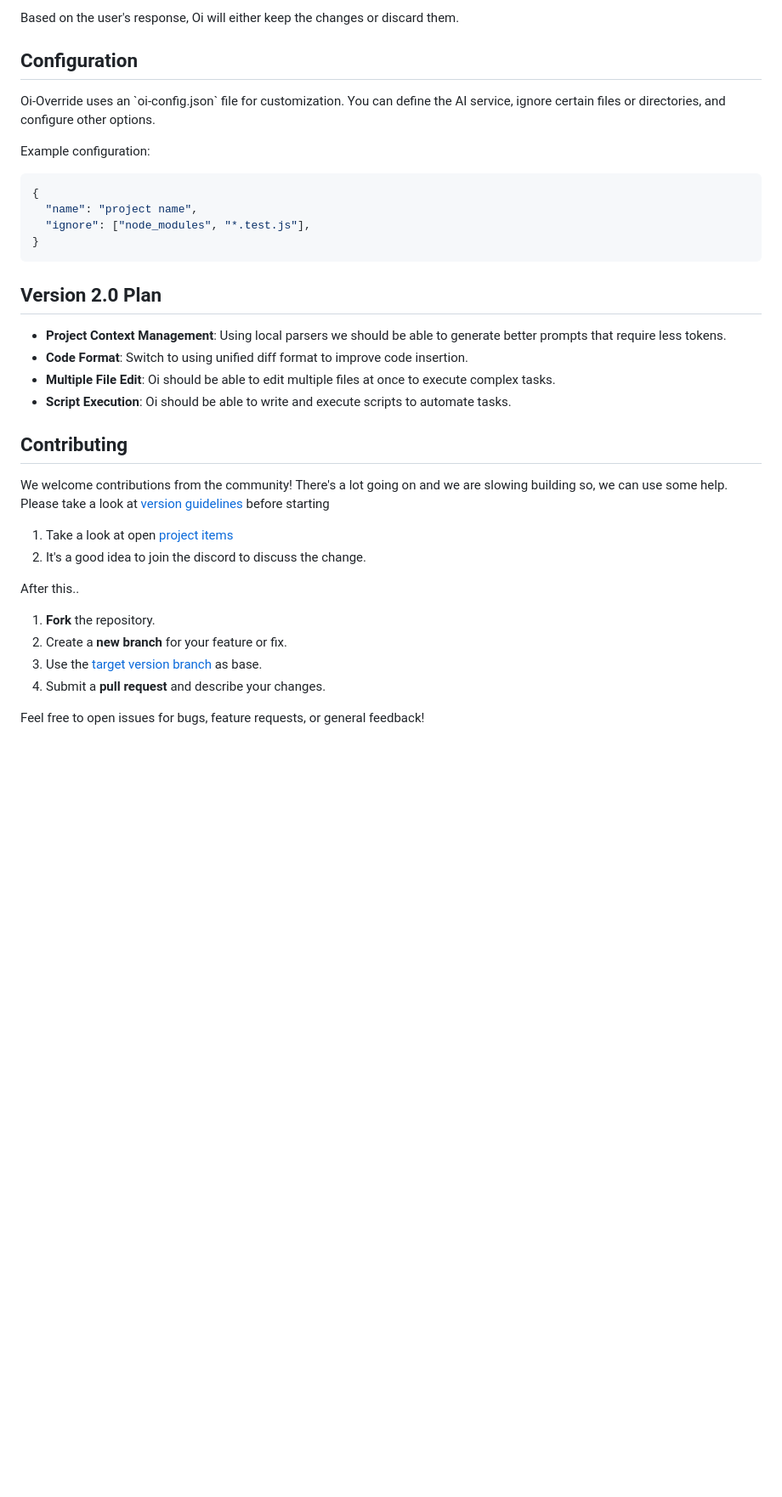
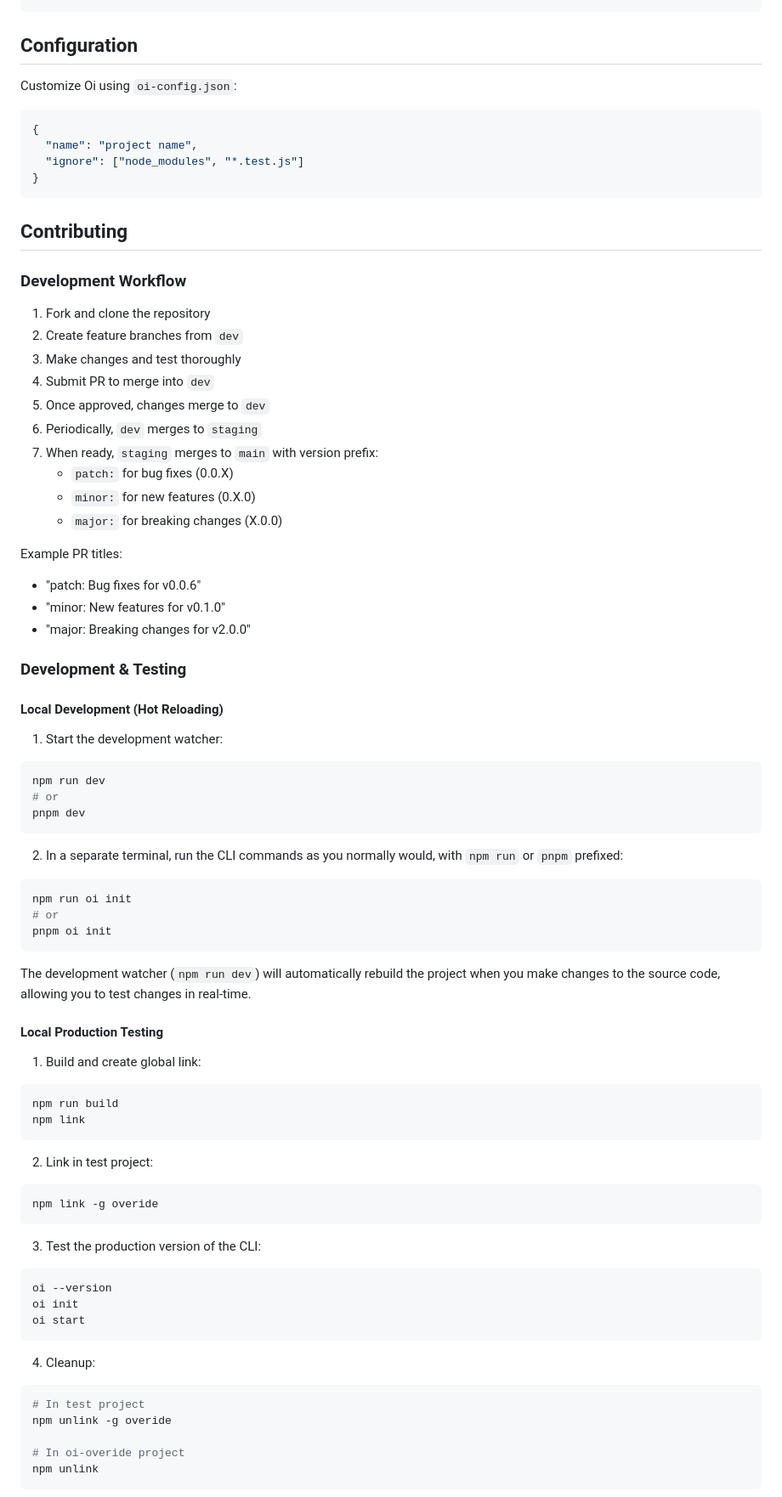
Before and after one commit to oi-overide/oi, a Markdown page: README.md, the part around the change printed below. Shown: that part at 85% size. Rendered like a GitHub page; blank space fills up the shorter version.

Commit message:
Update README.md
Add much cleaner documentation, grammar fixes, explanation, etc.

````diff
--- a/README.md
+++ b/README.md
@@ -85,40 +88,81 @@ Oi will then generate the required code and insert it directly into the file at
 ```
-
-Based on the user's response, Oi will either keep the changes or discard them.
 
 ## Configuration
 
-Oi-Override uses an \`oi-config.json\` file for customization. You can define the AI service, ignore certain files or directories, and configure other options.
-
-Example configuration:
+Customize Oi using `oi-config.json`:
 
 ```json
 {
   "name": "project name",
-  "ignore": ["node_modules", "*.test.js"],
+  "ignore": ["node_modules", "*.test.js"]
 }
 ```
 
-## Version 2.0 Plan
-
-- **Project Context Management**: Using local parsers we should be able to generate better prompts that require less tokens.
-- **Code Format**: Switch to using unified diff format to improve code insertion.
-- **Multiple File Edit**: Oi should be able to edit multiple files at once to execute complex tasks.
-- **Script Execution**: Oi should be able to write and execute scripts to automate tasks.
-
 ## Contributing
 
-We welcome contributions from the community! There's a lot going on and we are slowing building so, we can use some help.
-Please take a look at [version guidelines](https://github.com/oi-overide/oi-overide/tree/main/Contribution) before starting
+### Development Workflow
 
-1. Take a look at open [project items](https://github.com/users/oi-overide/projects/1)
-2. It's a good idea to join the discord to discuss the change.
+1. Fork and clone the repository
+2. Create feature branches from `dev`
+3. Make changes and test thoroughly
+4. Submit PR to merge into `dev`
+5. Once approved, changes merge to `dev`
+6. Periodically, `dev` merges to `staging`
+7. When ready, `staging` merges to `main` with version prefix:
+   - `patch:` for bug fixes (0.0.X)
+   - `minor:` for new features (0.X.0)
+   - `major:` for breaking changes (X.0.0)
 
-After this..
+Example PR titles:
+- "patch: Bug fixes for v0.0.6"
+- "minor: New features for v0.1.0"
+- "major: Breaking changes for v2.0.0"
 
-1. **Fork** the repository.
-2. Create a **new branch** for your feature or fix.
-3. Use the [target version branch](https://github.com/oi-overide/oi-overide/blob/main/Contribution/Target%20Version%20Branch..md) as base.
-4. Submit a **pull request** and describe your changes.
+### Development & Testing
 
-Feel free to open issues for bugs, feature requests, or general feedback!
+#### Local Development (Hot Reloading)
+1. Start the development watcher:
+```bash
+npm run dev
+# or
+pnpm dev
+```
+
+2. In a separate terminal, run the CLI commands as you normally would, with `npm run` or `pnpm` prefixed:
+
+```bash
+npm run oi init
+# or
+pnpm oi init
+```
+
+The development watcher (`npm run dev`) will automatically rebuild the project when you make changes to the source code, allowing you to test changes in real-time.
+
+#### Local Production Testing
+1. Build and create global link:
+```bash
+npm run build
+npm link
+```
+
+2. Link in test project:
+```bash
+npm link -g overide
+```
+
+3. Test the production version of the CLI:
+```bash
+oi --version
+oi init
+oi start
+```
+
+4. Cleanup:
+```bash
+# In test project
+npm unlink -g overide
+
+# In oi-overide project
+npm unlink
+```
+
````
Also changed, not shown: other parts of README.md (+58 -37 lines).
